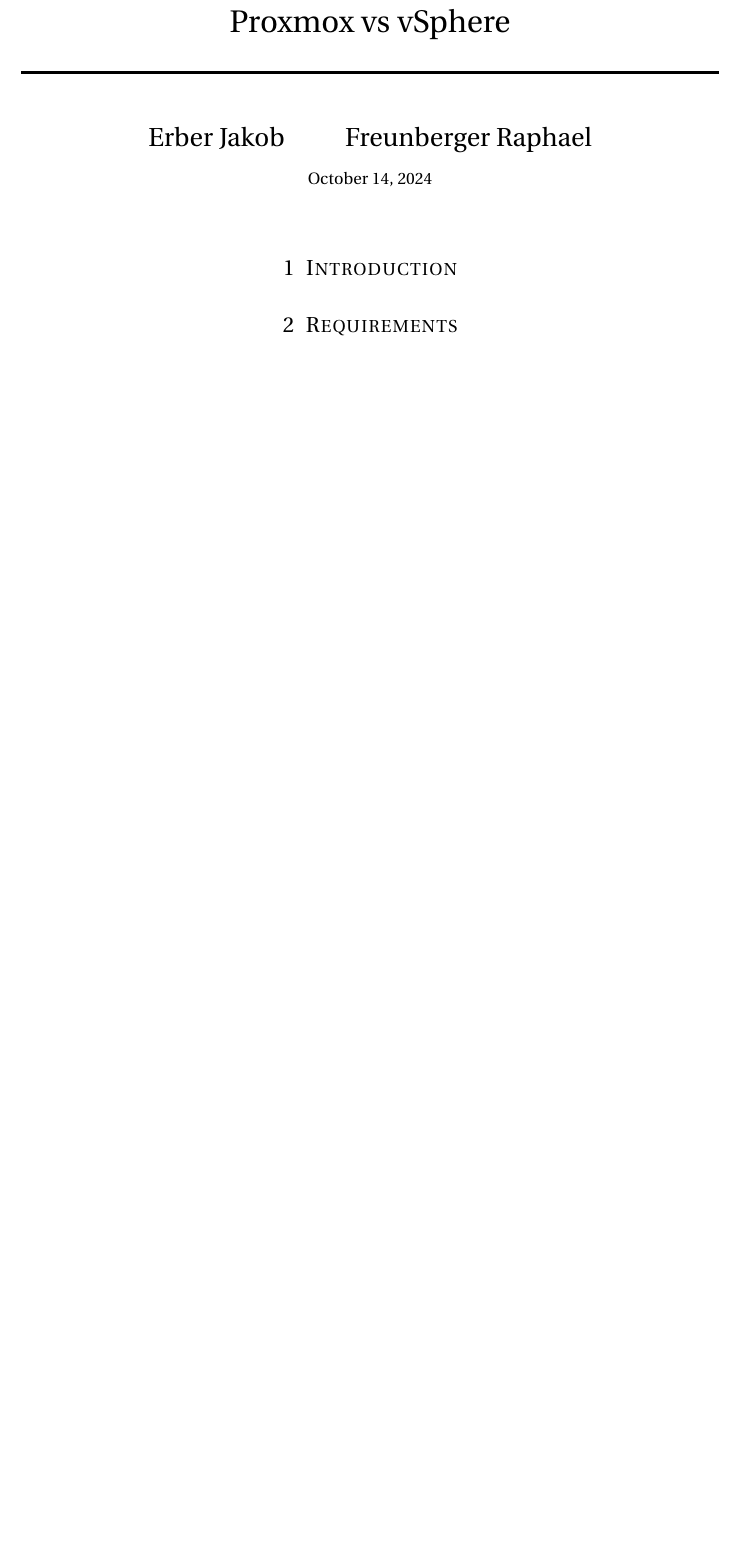
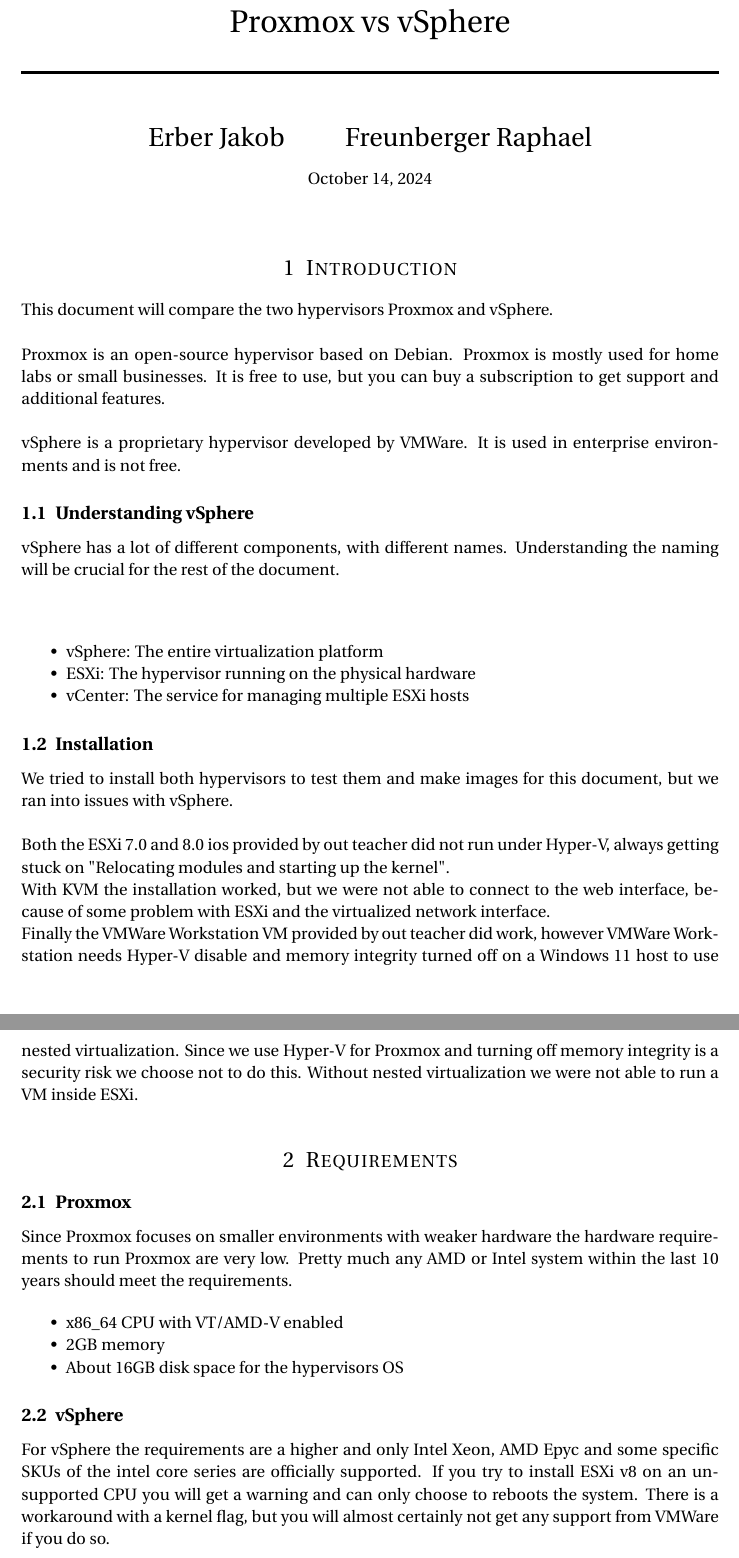
Before and after one commit to RaZoD1/htl-protocols5, a LaTeX document (virtualization-comparison/main.tex, which reads virtualization-comparison/introduction.tex, virtualization-comparison/requirements.tex): part of the page before the commit and two parts of pages 1 and 2 of 3 after it, the two joined at a grey line, cut so that both start at the same text, the shorter picture padded with empty space. Compiled offline with pdfLaTeX.

Commit message:
added introduction, requirements and snapshots

```diff
--- /dev/null
+++ b/virtualization-comparison/introduction.tex
@@ -0,0 +1,25 @@
+This document will compare the two hypervisors Proxmox and vSphere.
+\\\\
+Proxmox is an open-source hypervisor based on Debian. Proxmox is mostly used for home labs or small businesses. It is free to use, but you can buy a subscription to get support and additional features.
+\\\\
+vSphere is a proprietary hypervisor developed by VMWare. It is used in enterprise environments and is not free.
+
+\subsection{Understanding vSphere}
+
+vSphere has a lot of different components, with different names. Understanding the naming will be crucial for the rest of the document.
+\\\\
+\begin{itemize}
+	\item vSphere: The entire virtualization platform
+	\item ESXi: The hypervisor running on the physical hardware
+	\item vCenter: The service for managing multiple ESXi hosts
+\end{itemize}
+
+\subsection{Installation}
+
+We tried to install both hypervisors to test them and make images for this document, but we ran into issues with vSphere.
+\\\\
+Both the ESXi 7.0 and 8.0 ios provided by out teacher did not run under Hyper-V, always getting stuck on "Relocating modules and starting up the kernel".
+
+With KVM the installation worked, but we were not able to connect to the web interface, because of some problem with ESXi and the virtualized network interface.
+
+Finally the VMWare Workstation VM provided by out teacher did work, however VMWare Workstation needs Hyper-V disable and memory integrity turned off on a Windows 11 host to use nested virtualization. Since we use Hyper-V for Proxmox and turning off memory integrity is a security risk we choose not to do this. Without nested virtualization we were not able to run a VM inside ESXi.
--- /dev/null
+++ b/virtualization-comparison/requirements.tex
@@ -0,0 +1,12 @@
+\subsection{Proxmox}
+Since Proxmox focuses on smaller environments with weaker hardware the hardware requirements to run Proxmox are very low. Pretty much any AMD or Intel system within the last 10 years should meet the requirements.
+
+\begin{itemize}
+	\item x86\_64 CPU with VT/AMD-V enabled
+	\item 2GB memory
+	\item About 16GB disk space for the hypervisors OS
+\end{itemize}
+
+\subsection{vSphere}
+For vSphere the requirements are a higher and only Intel Xeon, AMD Epyc and some specific SKUs of the intel core series are officially supported.
+If you try to install ESXi v8 on an unsupported CPU you will get a warning and can only choose to reboots the system. There is a workaround with a kernel flag, but you will almost certainly not get any support from VMWare if you do so.
```
Also changed, not shown: virtualization-comparison/main.tex (+6 -0 lines), virtualization-comparison/snapshots.tex (added, +11 -0 lines), virtualization-comparison/Figures/Proxmox_snapshots.png (added), virtualization-comparison/requirements.tex (6 more changed lines).
